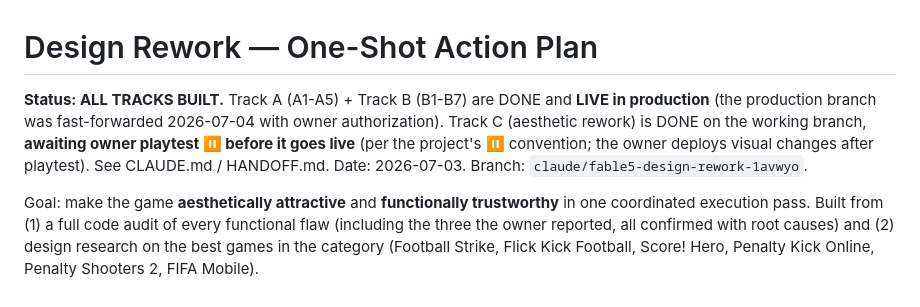
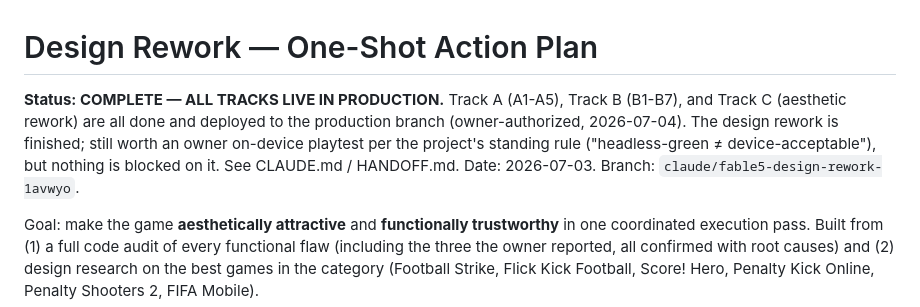
Before and after one commit to instatank/Penalty-Shootout, a Markdown page: docs/design-rework-plan.md, the part around the change. GitHub-like rendering.

```diff
--- a/docs/design-rework-plan.md
+++ b/docs/design-rework-plan.md
@@ -1,10 +1,11 @@
 # Design Rework — One-Shot Action Plan
 
-**Status: ALL TRACKS BUILT.** Track A (A1-A5) + Track B (B1-B7) are DONE and
-**LIVE in production** (the production branch was fast-forwarded 2026-07-04 with
-owner authorization). Track C (aesthetic rework) is DONE on the working branch,
-**awaiting owner playtest ⏸ before it goes live** (per the project's ⏸ convention;
-the owner deploys visual changes after playtest). See CLAUDE.md / HANDOFF.md.
+**Status: COMPLETE — ALL TRACKS LIVE IN PRODUCTION.** Track A (A1-A5), Track B
+(B1-B7), and Track C (aesthetic rework) are all done and deployed to the
+production branch (owner-authorized, 2026-07-04). The design rework is finished;
+still worth an owner on-device playtest per the project's standing rule
+("headless-green ≠ device-acceptable"), but nothing is blocked on it. See
+CLAUDE.md / HANDOFF.md.
 Date: 2026-07-03. Branch: `claude/fable5-design-rework-1avwyo`.
 
 Goal: make the game **aesthetically attractive** and **functionally trustworthy** in one
```
Also changed, not shown: CLAUDE.md (+3 -3 lines), HANDOFF.md (+10 -14 lines).
